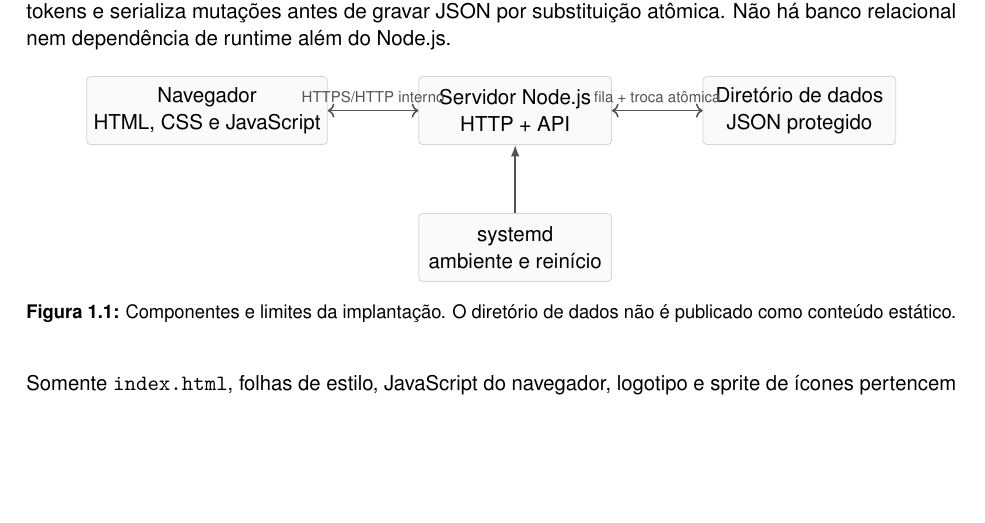
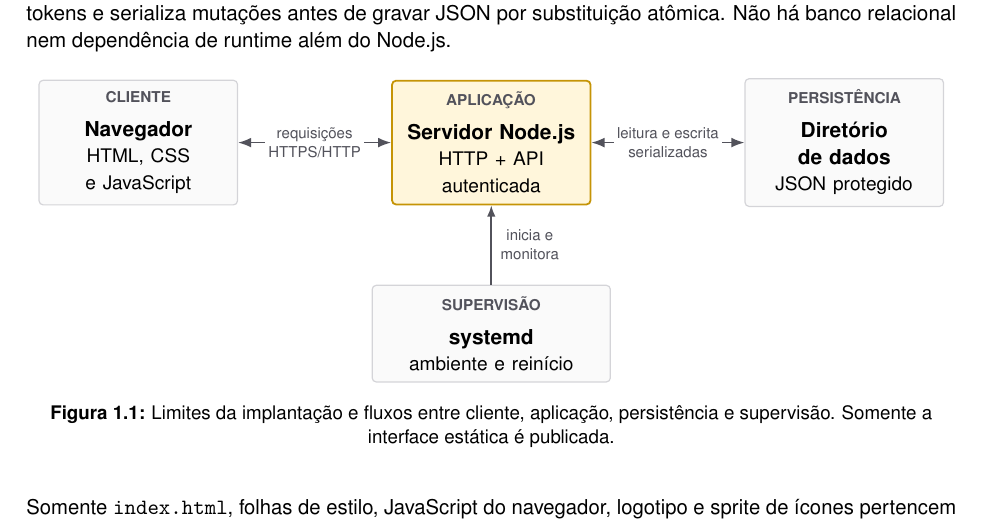
Before and after one commit to fpfrimer/mapa, a LaTeX document (docs/manual/manual-administrador.tex, which reads docs/manual/chapters/administrador.tex): part of page 4 of 17, cut so that both start at the same text, the shorter picture padded with empty space. Compiled offline with pdfLaTeX.

Commit message:
docs: melhora diagrama de arquitetura

```diff
--- a/docs/manual/chapters/administrador.tex
+++ b/docs/manual/chapters/administrador.tex
@@ -13,19 +13,55 @@ O navegador carrega uma interface estática e chama a API HTTP do processo Node.
 \begin{figure}[H]
 \centering
 \begin{tikzpicture}[
-  node distance=12mm and 16mm,
-  box/.style={draw=Line,rounded corners=2pt,fill=Paper,minimum width=34mm,minimum height=12mm,align=center},
-  flow/.style={-{Latex[length=2mm]},thick,color=Slate}
+  archbox/.style={
+    draw=Line,
+    line width=0.6pt,
+    rounded corners=2pt,
+    fill=Paper,
+    text width=31mm,
+    minimum height=19mm,
+    inner sep=2mm,
+    align=center
+  },
+  serverbox/.style={archbox,draw=UtfprYellow!75!Ink,fill=UtfprYellow!14,line width=0.9pt},
+  servicebox/.style={archbox,text width=38mm,minimum height=16mm},
+  flow/.style={Latex-Latex,line width=0.8pt,color=Slate},
+  supervision/.style={-{Latex[length=2mm]},line width=0.8pt,color=Slate},
+  flowlabel/.style={fill=white,inner sep=1.5pt,font=\scriptsize,align=center,text=Slate}
 ]
-\node[box] (browser) {Navegador\\HTML, CSS e JavaScript};
-\node[box,right=of browser] (node) {Servidor Node.js\\HTTP + API};
-\node[box,right=of node] (data) {Diretório de dados\\JSON protegido};
-\draw[flow,<->] (browser) -- node[midway,above,font=\scriptsize] {HTTPS/HTTP interno} (node);
-\draw[flow,<->] (node) -- node[midway,above,font=\scriptsize] {fila + troca atômica} (data);
-\node[box,below=of node] (systemd) {systemd\\ambiente e reinício};
-\draw[flow] (systemd) -- (node);
+\node[archbox] (browser) {%
+  {\scriptsize\bfseries\color{Slate} CLIENTE}\\[1.2mm]
+  {\bfseries Navegador}\\[-0.2mm]
+  {\small HTML, CSS e JavaScript}%
+};
+\node[serverbox,right=27mm of browser] (node) {%
+  {\scriptsize\bfseries\color{Slate} APLICAÇÃO}\\[1.2mm]
+  {\bfseries Servidor Node.js}\\[-0.2mm]
+  {\small HTTP + API autenticada}%
+};
+\node[archbox,right=27mm of node] (data) {%
+  {\scriptsize\bfseries\color{Slate} PERSISTÊNCIA}\\[1.2mm]
+  {\bfseries Diretório de dados}\\[-0.2mm]
+  {\small JSON protegido}%
+};
+
+\draw[flow] (browser.east) --
+  node[flowlabel] {requisições\\HTTPS/HTTP}
+  (node.west);
+\draw[flow] (node.east) --
+  node[flowlabel] {leitura e escrita\\serializadas}
+  (data.west);
+
+\node[servicebox,below=14mm of node] (systemd) {%
+  {\scriptsize\bfseries\color{Slate} SUPERVISÃO}\\[1.2mm]
+  {\bfseries systemd}\\[-0.2mm]
+  {\small ambiente e reinício}%
+};
+\draw[supervision] (systemd.north) --
+  node[flowlabel,right=1mm] {inicia e\\monitora}
+  (node.south);
 \end{tikzpicture}
-\caption{Componentes e limites da implantação. O diretório de dados não é publicado como conteúdo estático.}
+\caption{Limites da implantação e fluxos entre cliente, aplicação, persistência e supervisão. Somente a interface estática é publicada.}
 \label{fig:admin-architecture}
 \end{figure}
 
```
